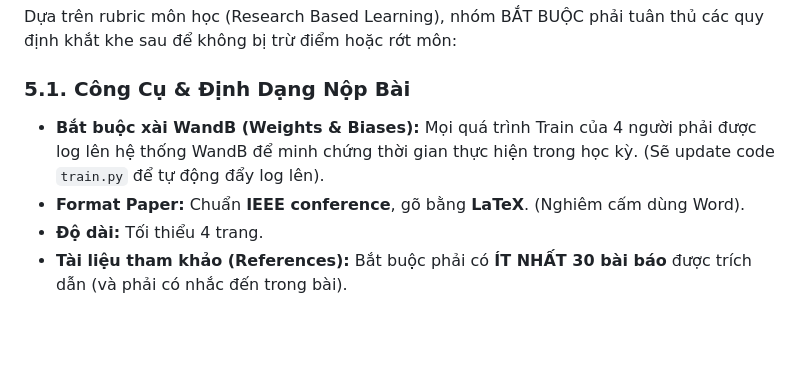
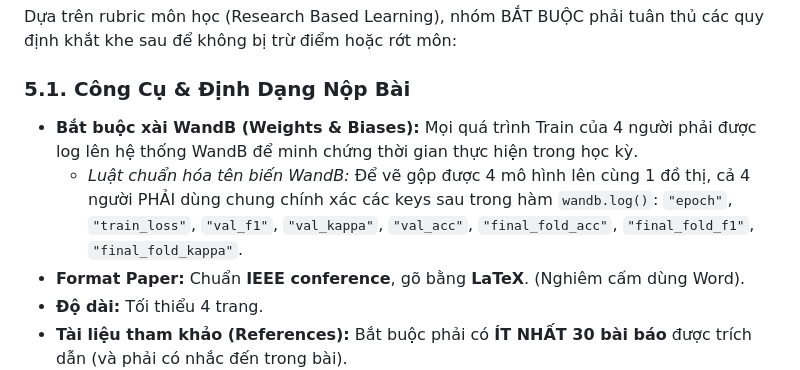
Before and after one commit to baodeptraivcll/SLEEP, a Markdown page: project_narrative.md, the part around the change. Rendered like a GitHub page; blank space fills up the shorter version.

Commit message:
Update WandB usage and logging guidelines
Added rules for using WandB and logging requirements.

```diff
--- a/project_narrative.md
+++ b/project_narrative.md
@@ -102,7 +102,8 @@ Không chỉ so sánh điểm số, Paper của nhóm phải có các bảng/bi
 Dựa trên rubric môn học (Research Based Learning), nhóm BẮT BUỘC phải tuân thủ các quy định khắt khe sau để không bị trừ điểm hoặc rớt môn:
 
 ### 5.1. Công Cụ & Định Dạng Nộp Bài
-- **Bắt buộc xài WandB (Weights & Biases):** Mọi quá trình Train của 4 người phải được log lên hệ thống WandB để minh chứng thời gian thực hiện trong học kỳ. (Sẽ update code `train.py` để tự động đẩy log lên).
+- **Bắt buộc xài WandB (Weights & Biases):** Mọi quá trình Train của 4 người phải được log lên hệ thống WandB để minh chứng thời gian thực hiện trong học kỳ.
+  - *Luật chuẩn hóa tên biến WandB:* Để vẽ gộp được 4 mô hình lên cùng 1 đồ thị, cả 4 người PHẢI dùng chung chính xác các keys sau trong hàm `wandb.log()`: `"epoch"`, `"train_loss"`, `"val_f1"`, `"val_kappa"`, `"val_acc"`, `"final_fold_acc"`, `"final_fold_f1"`, `"final_fold_kappa"`.
 - **Format Paper:** Chuẩn **IEEE conference**, gõ bằng **LaTeX**. (Nghiêm cấm dùng Word).
 - **Độ dài:** Tối thiểu 4 trang.
 - **Tài liệu tham khảo (References):** Bắt buộc phải có **ÍT NHẤT 30 bài báo** được trích dẫn (và phải có nhắc đến trong bài).
```
